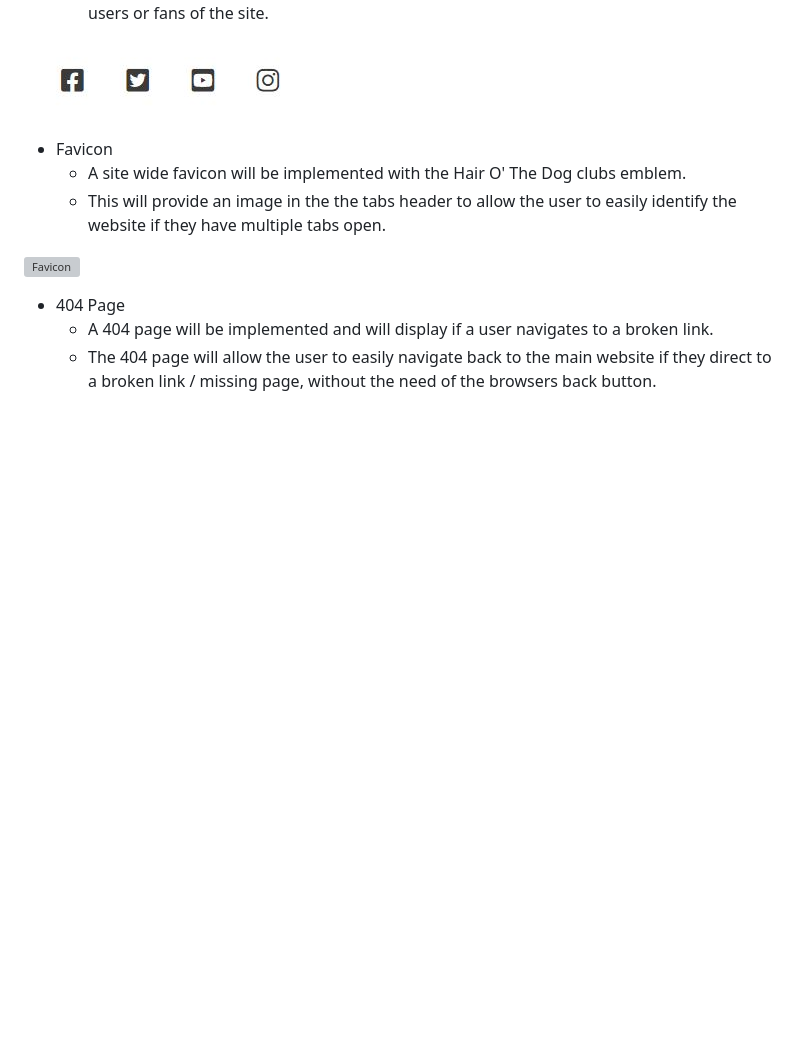
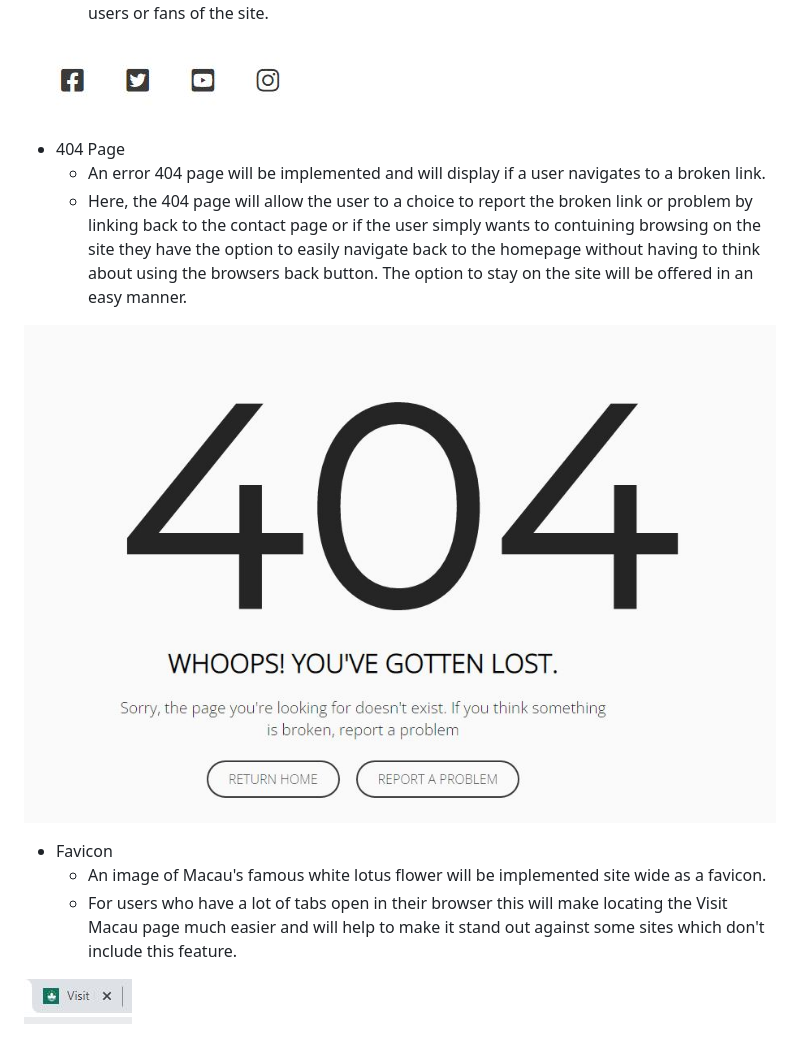
Before and after one commit to chancandan/portfolio-project-1, a Markdown page: README.md, the part around the change printed below. GitHub-like rendering; pictures changed too: docs/readme_images/404_image.JPG (added), docs/readme_images/visit_macau_favicon.JPG (added); blank space fills up the shorter version; grey boxes are pictures that could not be loaded.

Commit message:
Add more content to readme

```diff
--- a/README.md
+++ b/README.md
@@ -20,12 +21,14 @@ Visit Macau is a travel website providing information to users on the S.A.R. reg
     * These various social media links will allow the user to follow Visit Macau's social channels where they can get more up to date information where available and interact with other users or fans of the site.
 
 ![Footer](docs/readme_images/footer.JPG)
+* 404 Page
+    * An error 404 page will be implemented and will display if a user navigates to a broken link.
+    * Here, the 404 page will allow the user to a choice to report the broken link or problem by linking back to the contact page or if the user simply wants to contuining browsing on the site they have the option to easily navigate back to the homepage without having to think about using the browsers back button. The option to stay on the site will be offered in an easy manner.
+
+![404](docs/readme_images/404_image.JPG)
 * Favicon
-    * A site wide favicon will be implemented with the Hair O' The Dog clubs emblem.
-    * This will provide an image in the the tabs header to allow the user to easily identify the website if they have multiple tabs open.
+    * An image of Macau's famous white lotus flower will be implemented site wide as a favicon.
+    * For users who have a lot of tabs open in their browser this will make locating the Visit Macau page much easier and will help to make it stand out against some sites which don't include this feature.
 
-![Favicon](docs/readme_images/favicon.JPG)
-* 404 Page
-    * A 404 page will be implemented and will display if a user navigates to a broken link.
-    * The 404 page will allow the user to easily navigate back to the main website if they direct to a broken link / missing page, without the need  of the browsers back button.
+![Favicon](docs/readme_images/visit_macau_favicon.JPG)
 
```
Also changed, not shown: other parts of README.md (+1 -1 lines), 2 other files.
